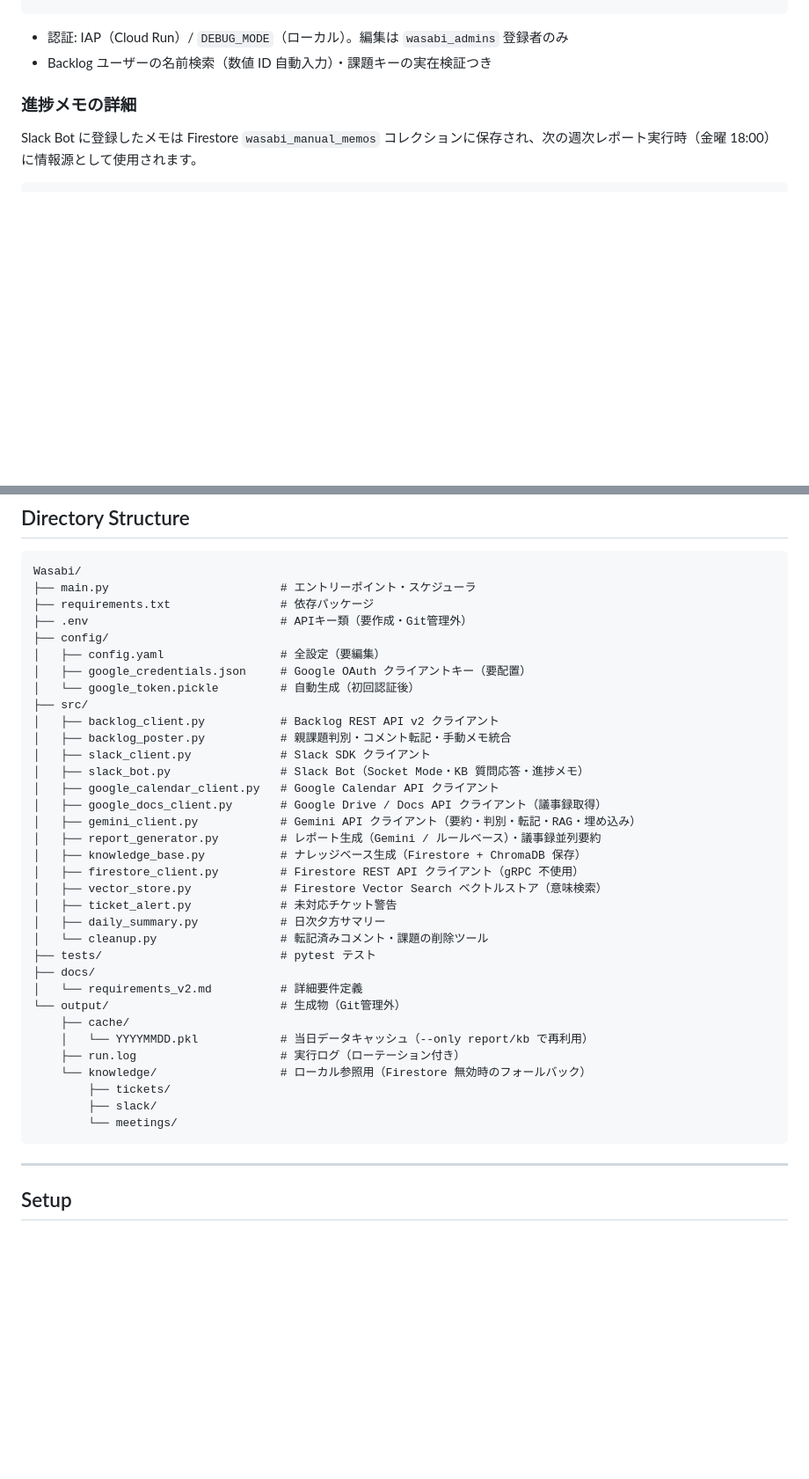
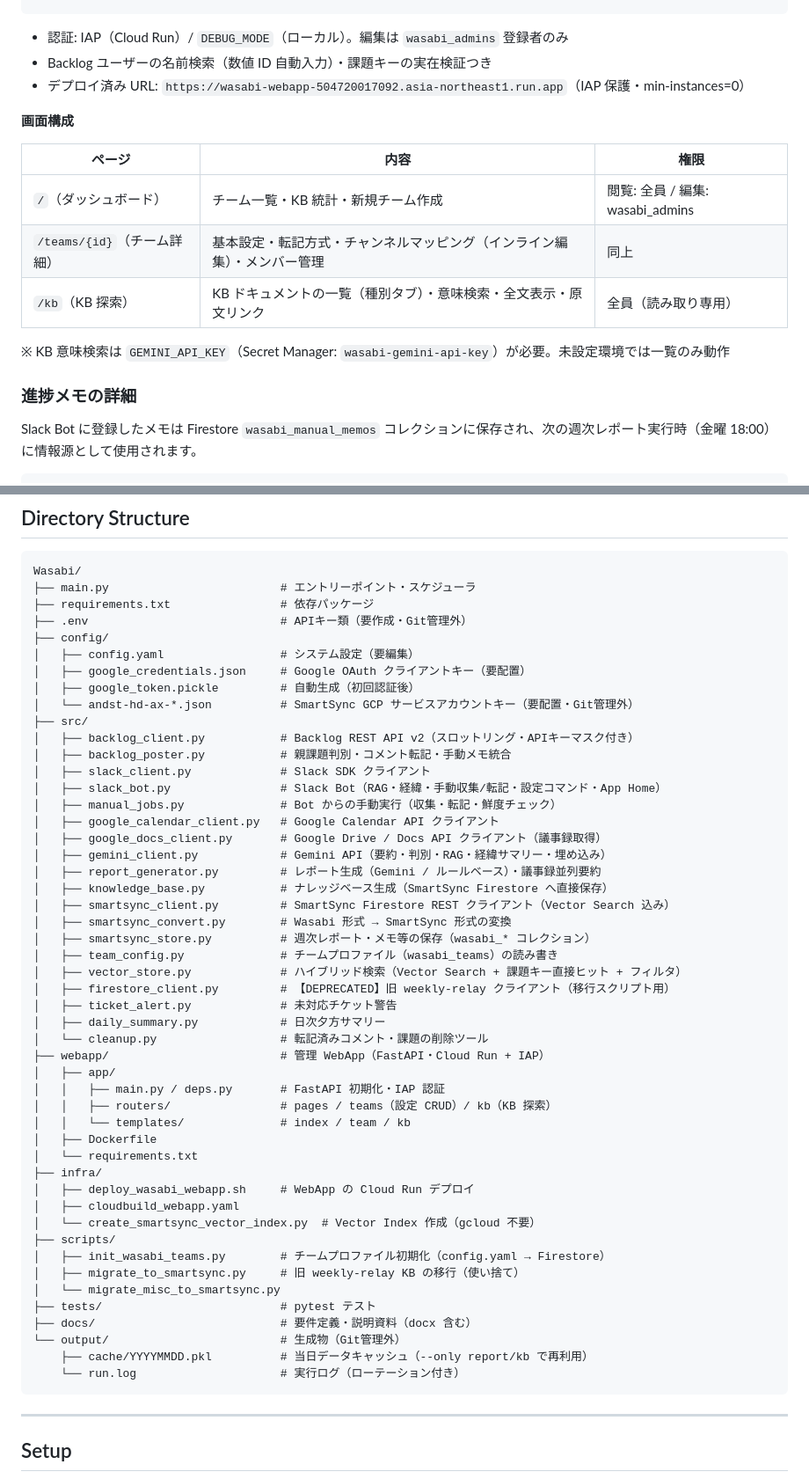
Before and after one commit to andst-kimura/Weekly-Relay, a Markdown page: README.md, 2 parts joined by grey strips. Shown at 88% size. Drawn GitHub-style; blank space fills up the shorter version.

Commit message:
docs: README を最新仕様に更新（RAG強化・KB探索・チームプロファイル・構成図・セットアップ手順）

````diff
--- a/README.md
+++ b/README.md
@@ -225,6 +229,17 @@ bash infra/deploy_wasabi_webapp.sh
 
 - 認証: IAP（Cloud Run）/ `DEBUG_MODE`（ローカル）。編集は `wasabi_admins` 登録者のみ
 - Backlog ユーザーの名前検索（数値 ID 自動入力）・課題キーの実在検証つき
+- デプロイ済み URL: `https://wasabi-webapp-504720017092.asia-northeast1.run.app`（IAP 保護・min-instances=0）
+
+**画面構成**
+
+| ページ | 内容 | 権限 |
+|---|---|---|
+| `/`（ダッシュボード） | チーム一覧・KB 統計・新規チーム作成 | 閲覧: 全員 / 編集: wasabi_admins |
+| `/teams/{id}`（チーム詳細） | 基本設定・転記方式・チャンネルマッピング（インライン編集）・メンバー管理 | 同上 |
+| `/kb`（KB 探索） | KB ドキュメントの一覧（種別タブ）・意味検索・全文表示・原文リンク | 全員（読み取り専用） |
+
+※ KB 意味検索は `GEMINI_API_KEY`（Secret Manager: `wasabi-gemini-api-key`）が必要。未設定環境では一覧のみ動作
 
 ### 進捗メモの詳細
 
@@ -338,35 +361,50 @@ Wasabi/
 ├── requirements.txt                # 依存パッケージ
 ├── .env                            # APIキー類（要作成・Git管理外）
 ├── config/
-│   ├── config.yaml                 # 全設定（要編集）
+│   ├── config.yaml                 # システム設定（要編集）
 │   ├── google_credentials.json     # Google OAuth クライアントキー（要配置）
-│   └── google_token.pickle         # 自動生成（初回認証後）
+│   ├── google_token.pickle         # 自動生成（初回認証後）
+│   └── andst-hd-ax-*.json          # SmartSync GCP サービスアカウントキー（要配置・Git管理外）
 ├── src/
-│   ├── backlog_client.py           # Backlog REST API v2 クライアント
+│   ├── backlog_client.py           # Backlog REST API v2（スロットリング・APIキーマスク付き）
 │   ├── backlog_poster.py           # 親課題判別・コメント転記・手動メモ統合
 │   ├── slack_client.py             # Slack SDK クライアント
-│   ├── slack_bot.py                # Slack Bot（Socket Mode・KB 質問応答・進捗メモ）
+│   ├── slack_bot.py                # Slack Bot（RAG・経緯・手動収集/転記・設定コマンド・App Home）
+│   ├── manual_jobs.py              # Bot からの手動実行（収集・転記・鮮度チェック）
 │   ├── google_calendar_client.py   # Google Calendar API クライアント
 │   ├── google_docs_client.py       # Google Drive / Docs API クライアント（議事録取得）
-│   ├── gemini_client.py            # Gemini API クライアント（要約・判別・転記・RAG・埋め込み）
+│   ├── gemini_client.py            # Gemini API（要約・判別・RAG・経緯サマリー・埋め込み）
 │   ├── report_generator.py         # レポート生成（Gemini / ルールベース）・議事録並列要約
-│   ├── knowledge_base.py           # ナレッジベース生成（Firestore + ChromaDB 保存）
-│   ├── firestore_client.py         # Firestore REST API クライアント（gRPC 不使用）
-│   ├── vector_store.py             # Firestore Vector Search ベクトルストア（意味検索）
+│   ├── knowledge_base.py           # ナレッジベース生成（SmartSync Firestore へ直接保存）
+│   ├── smartsync_client.py         # SmartSync Firestore REST クライアント（Vector Search 込み）
+│   ├── smartsync_convert.py        # Wasabi 形式 → SmartSync 形式の変換
+│   ├── smartsync_store.py          # 週次レポート・メモ等の保存（wasabi_* コレクション）
+│   ├── team_config.py              # チームプロファイル（wasabi_teams）の読み書き
+│   ├── vector_store.py             # ハイブリッド検索（Vector Search + 課題キー直接ヒット + フィルタ）
+│   ├── firestore_client.py         # 【DEPRECATED】旧 weekly-relay クライアント（移行スクリプト用）
 │   ├── ticket_alert.py             # 未対応チケット警告
 │   ├── daily_summary.py            # 日次夕方サマリー
 │   └── cleanup.py                  # 転記済みコメント・課題の削除ツール
+├── webapp/                         # 管理 WebApp（FastAPI・Cloud Run + IAP）
+│   ├── app/
+│   │   ├── main.py / deps.py       # FastAPI 初期化・IAP 認証
+│   │   ├── routers/                # pages / teams（設定 CRUD）/ kb（KB 探索）
+│   │   └── templates/              # index / team / kb
+│   ├── Dockerfile
+│   └── requirements.txt
+├── infra/
+│   ├── deploy_wasabi_webapp.sh     # WebApp の Cloud Run デプロイ
+│   ├── cloudbuild_webapp.yaml
+│   └── create_smartsync_vector_index.py  # Vector Index 作成（gcloud 不要）
+├── scripts/
+│   ├── init_wasabi_teams.py        # チームプロファイル初期化（config.yaml → Firestore）
+│   ├── migrate_to_smartsync.py     # 旧 weekly-relay KB の移行（使い捨て）
+│   └── migrate_misc_to_smartsync.py
 ├── tests/                          # pytest テスト
-├── docs/
-│   └── requirements_v2.md          # 詳細要件定義
+├── docs/                           # 要件定義・説明資料（docx 含む）
 └── output/                         # 生成物（Git管理外）
-    ├── cache/
-    │   └── YYYYMMDD.pkl            # 当日データキャッシュ（--only report/kb で再利用）
-    ├── run.log                     # 実行ログ（ローテーション付き）
-    └── knowledge/                  # ローカル参照用（Firestore 無効時のフォールバック）
-        ├── tickets/
-        ├── slack/
-        └── meetings/
+    ├── cache/YYYYMMDD.pkl          # 当日データキャッシュ（--only report/kb で再利用）
+    └── run.log                     # 実行ログ（ローテーション付き）
 ```
 
 ---
````
Also changed, not shown: other parts of README.md (+36 -26 lines), docs/requirements_v2.md (+6 -1 lines).
